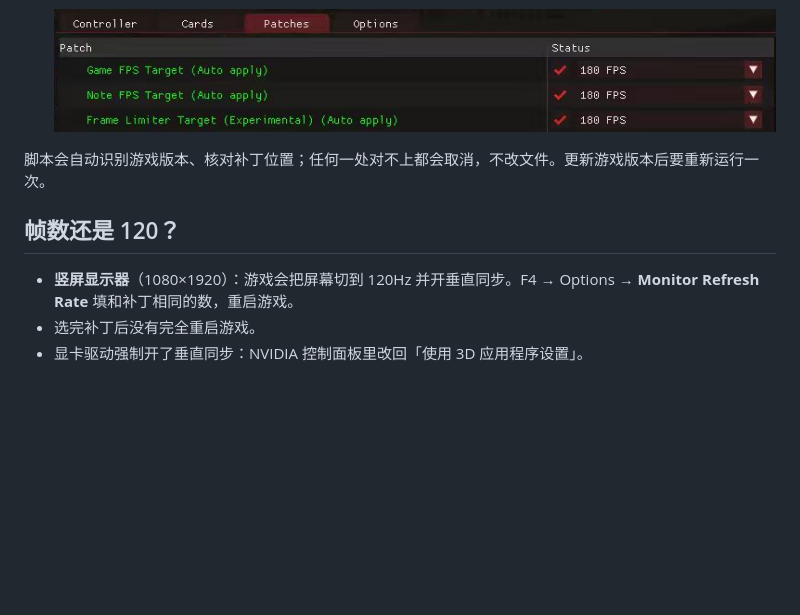
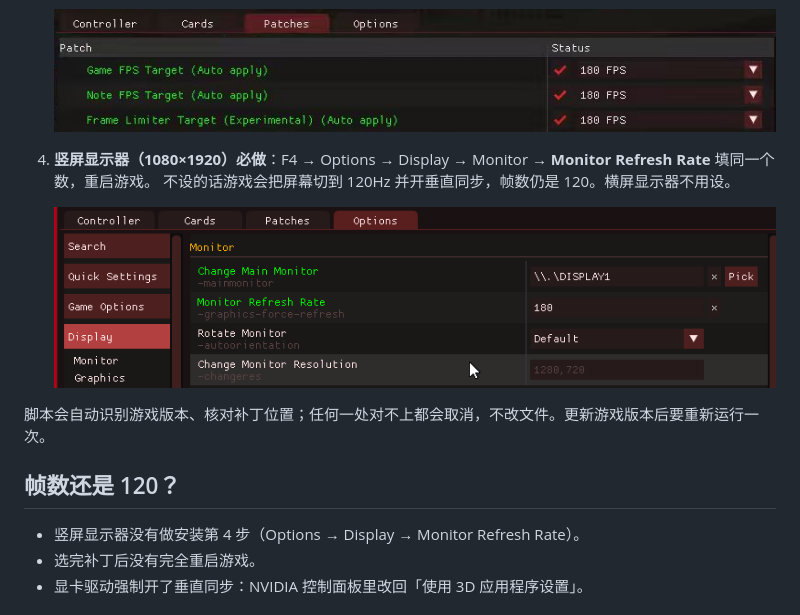
Before and after one commit to xiaoming6680/SDVX-FPS-Unlock, a Markdown page: README.md, the part around the change. Drawn GitHub-style; pictures changed too: docs/images/monitor-refresh-rate.png (added); blank space fills up the shorter version.

Commit message:
docs: 竖屏显示器设置 Monitor Refresh Rate 写进安装步骤并配图

```diff
--- a/README.md
+++ b/README.md
@@ -20,11 +20,16 @@
 
    ![F4 → Patches 中三项都选 180 FPS](docs/images/patches.png)
 
+4. **竖屏显示器（1080×1920）必做**：F4 → Options → Display → Monitor → **Monitor Refresh Rate** 填同一个数，重启游戏。
+   不设的话游戏会把屏幕切到 120Hz 并开垂直同步，帧数仍是 120。横屏显示器不用设。
+
+   ![Options → Display → Monitor Refresh Rate 填 180](docs/images/monitor-refresh-rate.png)
+
 脚本会自动识别游戏版本、核对补丁位置；任何一处对不上都会取消，不改文件。更新游戏版本后要重新运行一次。
 
 ## 帧数还是 120？
 
-- **竖屏显示器**（1080×1920）：游戏会把屏幕切到 120Hz 并开垂直同步。F4 → Options → **Monitor Refresh Rate** 填和补丁相同的数，重启游戏。
+- 竖屏显示器没有做安装第 4 步（Options → Display → Monitor Refresh Rate）。
 - 选完补丁后没有完全重启游戏。
 - 显卡驱动强制开了垂直同步：NVIDIA 控制面板里改回「使用 3D 应用程序设置」。
 
```
Also changed, not shown: 1 other file.
